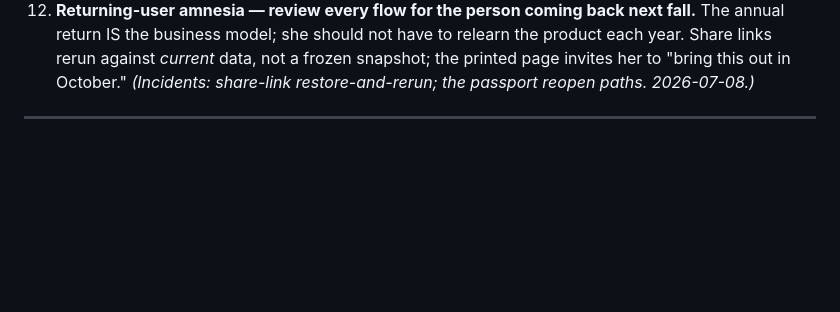
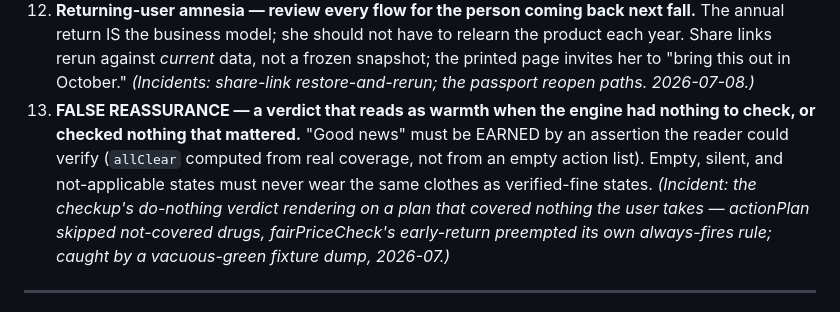
Before and after one commit to emuskopf/planrobin, a Markdown page: UX-REVIEW.md, the part around the change. Drawn GitHub-style; blank space fills up the shorter version.

Commit message:
UX-REVIEW #13: FALSE REASSURANCE (Evan's, verbatim)
Appended to the Known Failure Patterns list, transcribed as written — the
document is canon and append-only. 7 insertions, 0 deletions.

Pairs with CLAUDE.md hook 3: hook 3 is how you FIND this class (drive real
data); #13 is what you're looking for when you do.

Co-Authored-By: Claude Opus 4.8 <noreply@anthropic.com>

```diff
--- a/UX-REVIEW.md
+++ b/UX-REVIEW.md
@@ -171,6 +171,13 @@ hand too because a mechanism can reappear in a new component:
    return IS the business model; she should not have to relearn the product each year. Share links
    rerun against *current* data, not a frozen snapshot; the printed page invites her to "bring this out
    in October." *(Incidents: share-link restore-and-rerun; the passport reopen paths. 2026-07-08.)*
+13. **FALSE REASSURANCE — a verdict that reads as warmth when the engine had nothing to check, or
+   checked nothing that mattered.** "Good news" must be EARNED by an assertion the reader could
+   verify (`allClear` computed from real coverage, not from an empty action list). Empty, silent, and
+   not-applicable states must never wear the same clothes as verified-fine states. *(Incident: the
+   checkup's do-nothing verdict rendering on a plan that covered nothing the user takes — actionPlan
+   skipped not-covered drugs, fairPriceCheck's early-return preempted its own always-fires rule;
+   caught by a vacuous-green fixture dump, 2026-07.)*
 
 ---
 
```
